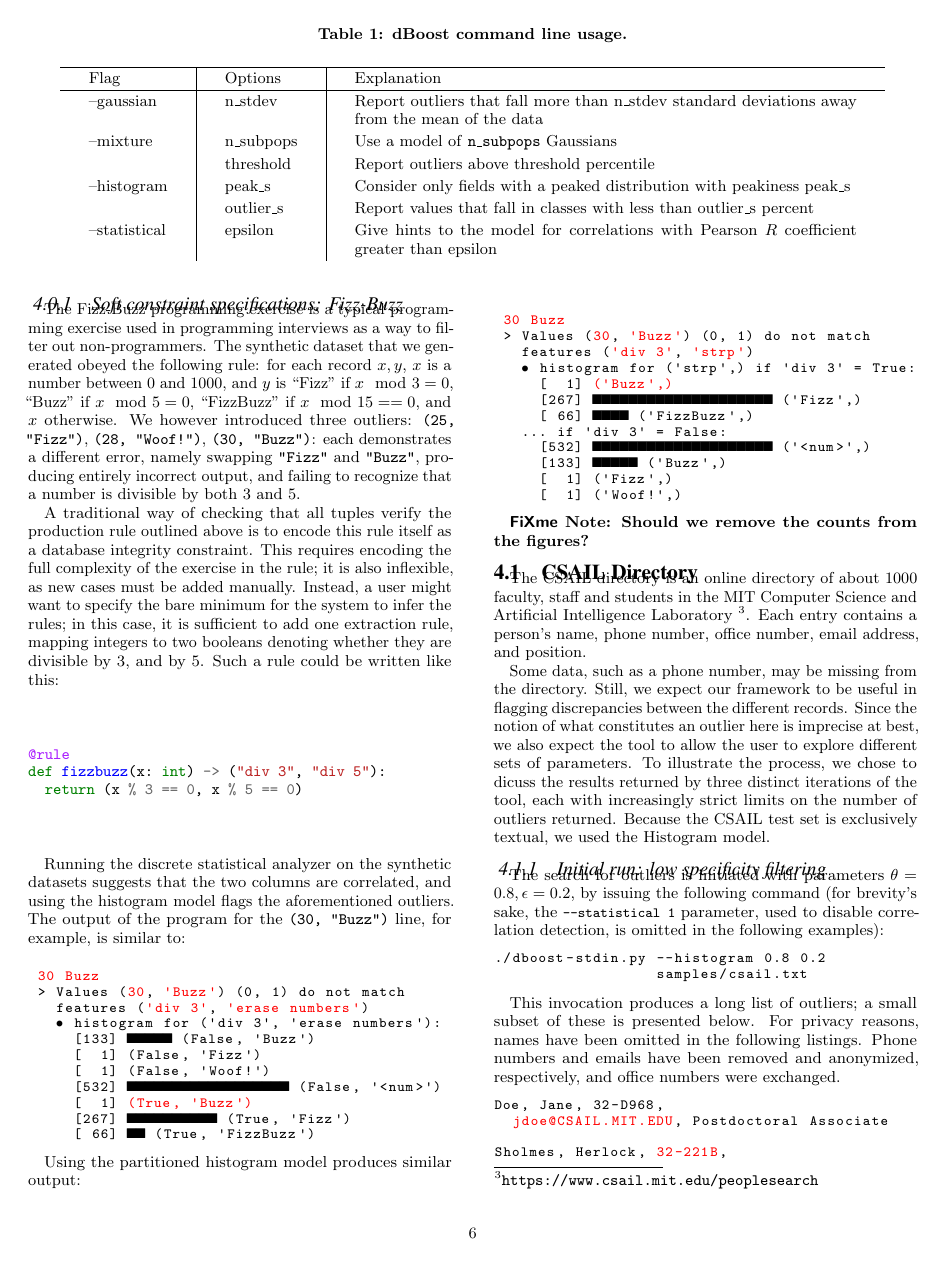
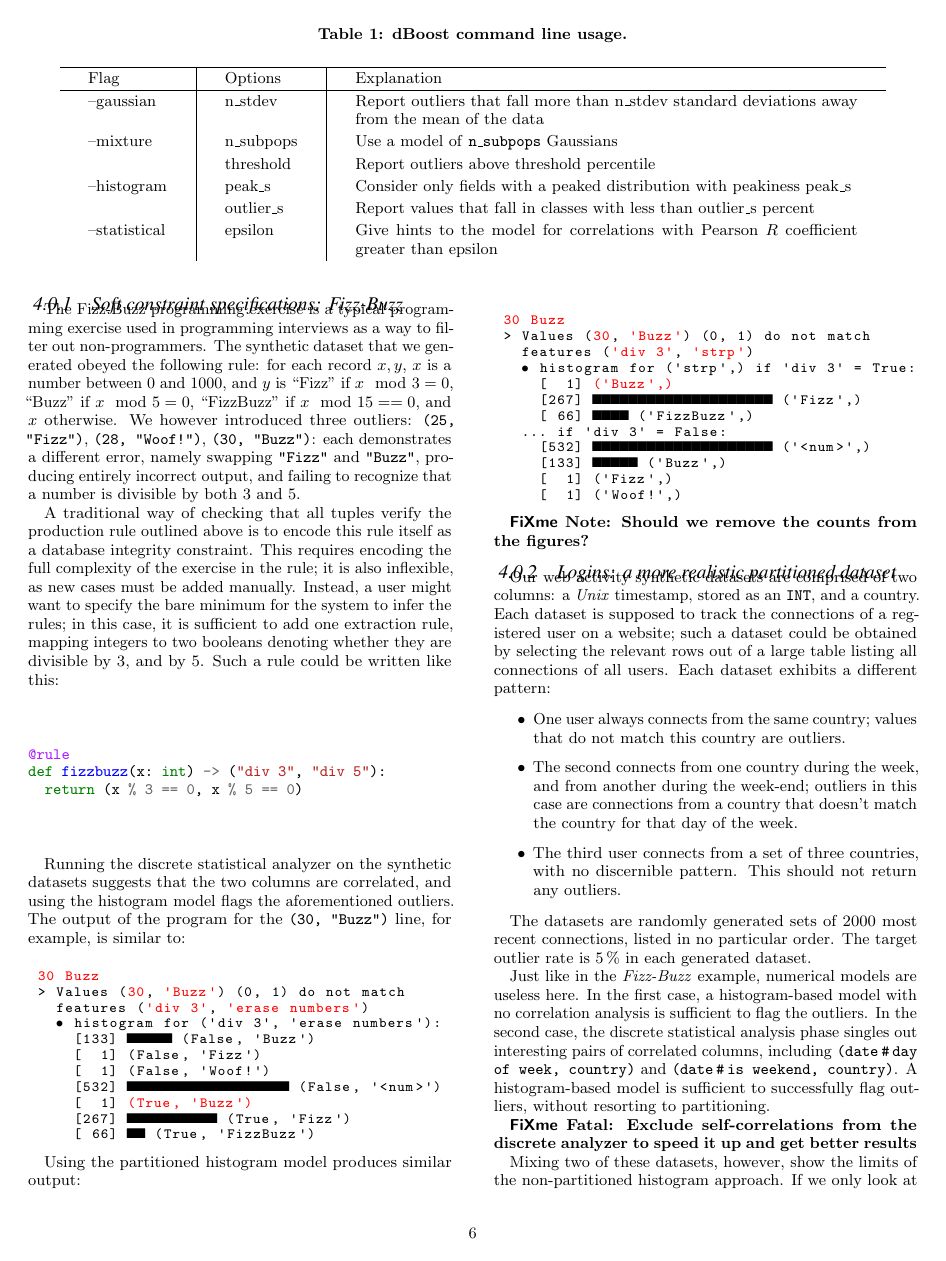
Before and after one commit to cpitclaudel/dBoost, a LaTeX document (paper/paper.tex, which reads paper/logins-evaluation.tex, paper/preamble.tex): page 6 of 9 before the commit and page 6 of 10 after it. Compiled offline with pdfLaTeX.

Commit message:
paper: First draft of logins-evaluation
Some modifications of the code are still needed. In particular,
correlations inside of an expanded field should be disabled.

```diff
--- /dev/null
+++ b/paper/logins-evaluation.tex
@@ -0,0 +1,19 @@
+\subsubsection{Logins: a more realistic partitioned dataset}
+
+Our web activity synthetic datasets are comprised of two columns: a \emph{Unix} timestamp, stored as an \texttt{INT}, and a country. Each dataset is supposed to track the connections of a registered user on a website; such a dataset could be obtained by selecting the relevant rows out of a large table listing all connections of all users. Each dataset exhibits a different pattern:
+
+\begin{itemize}
+\item One user always connects from the same country; values that do not match this country are outliers.
+\item The second connects from one country during the week, and from another during the week-end; outliers in this case are connections from a country that doesn't match the country for that day of the week.
+\item The third user connects from a set of three countries, with no discernible pattern. This should not return any outliers.
+\end{itemize}
+
+The datasets are randomly generated sets of 2000 most recent connections, listed in no particular order. The target outlier rate is \SI{5}{\percent} in each generated dataset.
+
+Just like in the \emph{Fizz-Buzz} example, numerical models are useless here. In the first case, a histogram-based model with no correlation analysis is sufficient to flag the outliers. In the second case, the discrete statistical analysis phase singles out interesting pairs of correlated columns, including \texttt{(date\,\#\,day of week, country)} and \texttt{(date\,\#\,is weekend, country)}. A histogram-based model is sufficient to successfully flag outliers, without resorting to partitioning.
+
+\fxfatal{Exclude self-correlations from the discrete analyzer to speed it up and get better results}
+
+Mixing two of these datasets, however, show the limits of the non-partitioned histogram approach. If we only look at two-columns correlations the individual behavior patterns become less apparent, and if we look at three-column correlations the histograms either become too large, or spurious hits start to appear due to the many discrete correlations hints returned by the analyzer.
+
+%TODO
--- a/paper/preamble.tex
+++ b/paper/preamble.tex
@@ -12,6 +12,7 @@
 \usepackage{xfrac}
 \usepackage{minted}
 \usepackage{amsmath,amssymb}
+\usepackage{siunitx}
 
 \fxsetup{nomargin,inline}
 
```
Also changed, not shown: paper/evaluation.tex (+2 -1 lines), 1 other file.
